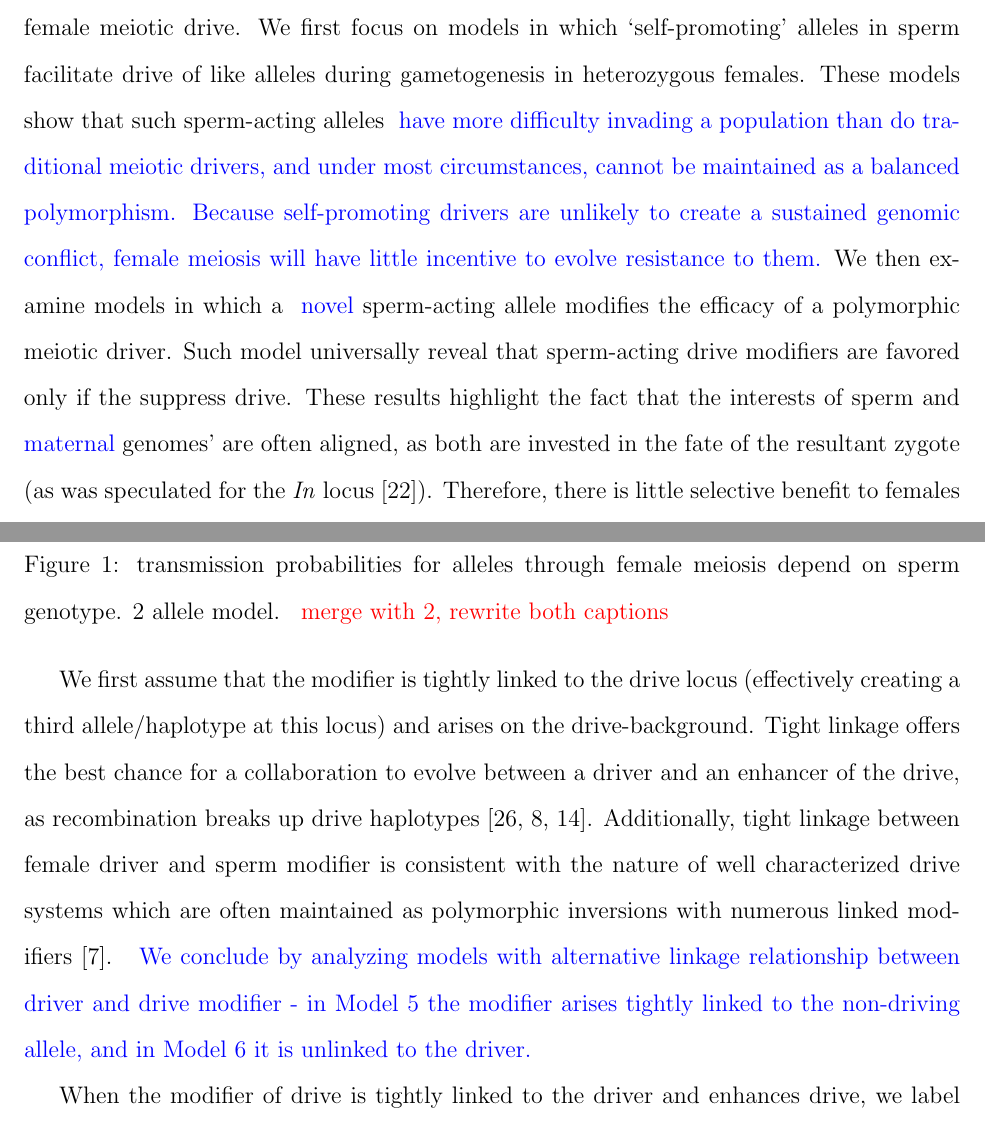
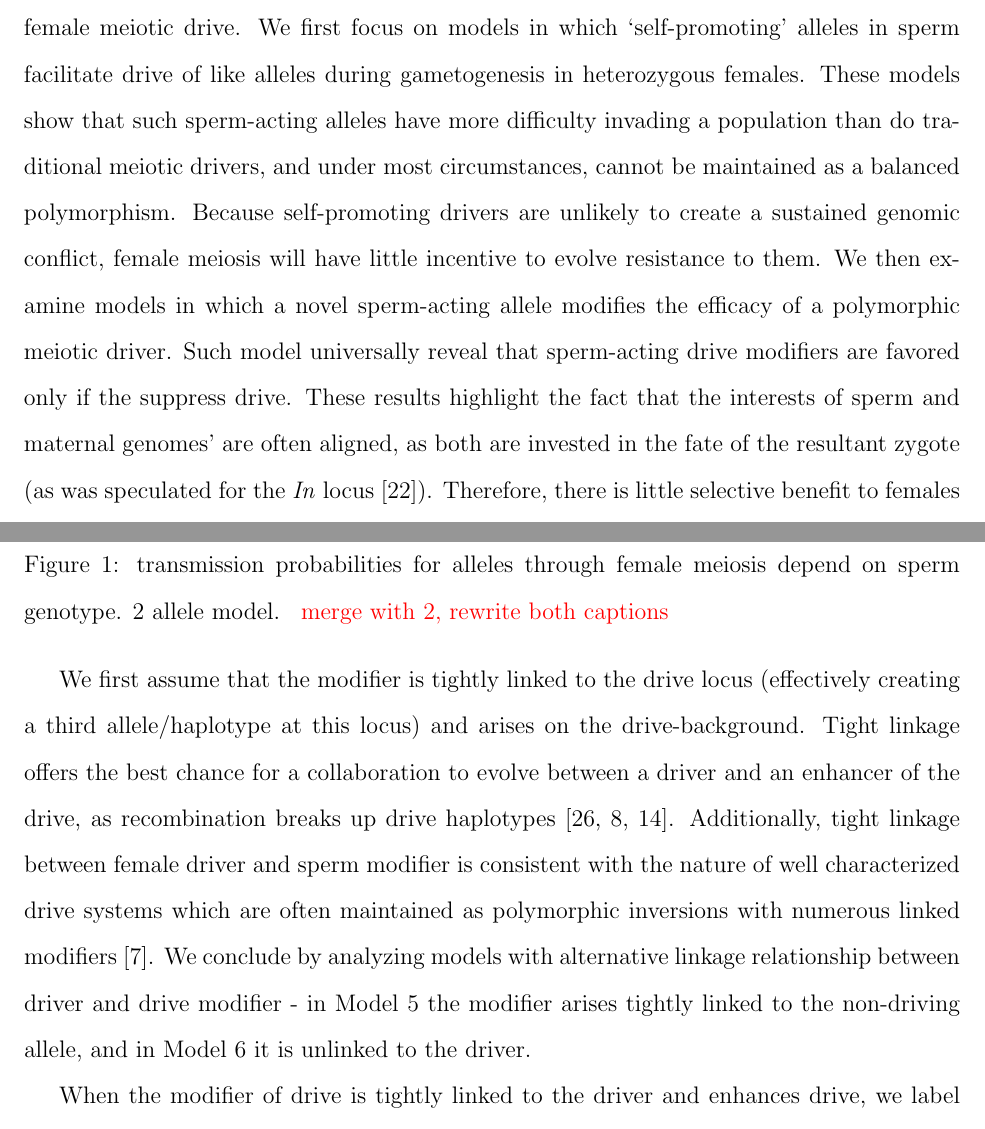
Before and after one commit to cooplab/sperm_dependant_drive, a LaTeX document (writeup_and_notes/male_dependent_drive.tex): two parts of pages 3 and 7 of 25, joined at a grey line, cut so that both start at the same text. Compiled offline with pdfLaTeX.

Commit message:
removing ybs

```diff
--- a/writeup_and_notes/male_dependent_drive.tex
+++ b/writeup_and_notes/male_dependent_drive.tex
@@ -137,13 +137,13 @@ We first focus on models in which `self-promoting' alleles in
   sperm facilitate drive of like alleles during gametogenesis in heterozygous females.
 %In this article we explore through simple population genetic models the consequences of alleles that influence the outcome of female meiosis.
 These models show that such sperm-acting alleles
-	\yb{have more difficulty invading a population than do traditional meiotic drivers,
+	have more difficulty invading a population than do traditional meiotic drivers,
 	 and under most circumstances, cannot be maintained as a balanced polymorphism.
 Because self-promoting drivers are unlikely to create a sustained genomic conflict,
-	female meiosis will have little incentive to evolve resistance to them.}
-We then examine models in which a \yb{novel} sperm-acting allele modifies the efficacy of a polymorphic meiotic driver.
+	female meiosis will have little incentive to evolve resistance to them.
+We then examine models in which a novel sperm-acting allele modifies the efficacy of a polymorphic meiotic driver.
 Such model universally reveal that sperm-acting drive modifiers are favored only if the suppress drive.
-These results highlight the fact that the interests of sperm and \yb{maternal}  genomes' are often aligned, as both are invested in the fate of the resultant zygote (as was speculated for the \emph{In} locus \citep{Pomiankowski1993}).
+These results highlight the fact that the interests of sperm and maternal  genomes' are often aligned, as both are invested in the fate of the resultant zygote (as was speculated for the \emph{In} locus \citep{Pomiankowski1993}).
 Therefore, there is little selective benefit to females in preventing sperm to influence female meioses.
 Rather, features of o\"{o}genesis  may evolve to facilitate an interaction with sperm %with female meiosis
 	as yet another mechanism to enforce an equitable transfer of genetic material.
@@ -417,9 +417,9 @@ Tight linkage offers the best
         chance for a collaboration to evolve between a driver and
        an enhancer of the drive, as recombination breaks up drive haplotypes \citep{Thomson1974,Charlesworth1978,Haig1991}.
 Additionally, tight linkage between female driver and sperm modifier is consistent with the nature of well characterized drive systems which are often maintained as polymorphic inversions with numerous linked modifiers \cite{Burt2006}.
-\yb{We conclude by analyzing models with alternative linkage relationship between driver and drive modifier -
+We conclude by analyzing models with alternative linkage relationship between driver and drive modifier -
 	in Model 5 the modifier arises tightly linked to the non-driving allele,
-	and in Model 6 it is unlinked to the driver.}
+	and in Model 6 it is unlinked to the driver.
 
 %\yb{??In the SUPP we explore the dynamics of a sperm modifier of female drive unlinked to the female driver??}
 
```
Also changed, not shown: writeup_and_notes/male_dependent_drive.tex (35 more changed lines), 1 other file.
